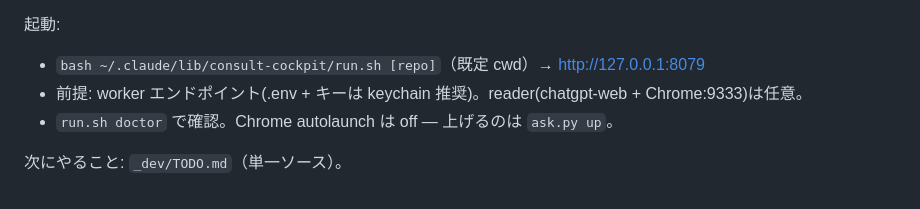
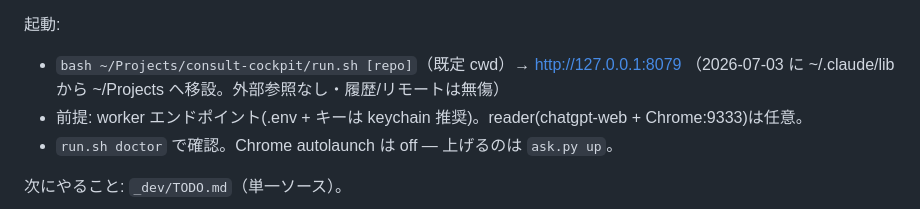
Before and after one commit to yomi202703/consult-cockpit, a Markdown page: _dev/STATUS.md, the part around the change. GitHub-like rendering.

Commit message:
STATUS: repo relocated to ~/Projects/consult-cockpit
Co-Authored-By: Claude Fable 5 <noreply@anthropic.com>

```diff
--- a/_dev/STATUS.md
+++ b/_dev/STATUS.md
@@ -37,7 +37,8 @@ P1 実装済み(2026-07-03、decisions 参照):
 - bare python3（venv なし・httpx なし）。doctor は worker-only／通常の両モード緑。
 
 起動:
-- `bash ~/.claude/lib/consult-cockpit/run.sh [repo]`（既定 cwd）→ http://127.0.0.1:8079
+- `bash ~/Projects/consult-cockpit/run.sh [repo]`（既定 cwd）→ http://127.0.0.1:8079
+  （2026-07-03 に ~/.claude/lib から ~/Projects へ移設。外部参照なし・履歴/リモートは無傷）
 - 前提: worker エンドポイント(.env + キーは keychain 推奨)。reader(chatgpt-web + Chrome:9333)は任意。
 - `run.sh doctor` で確認。Chrome autolaunch は off — 上げるのは `ask.py up`。
 
```
